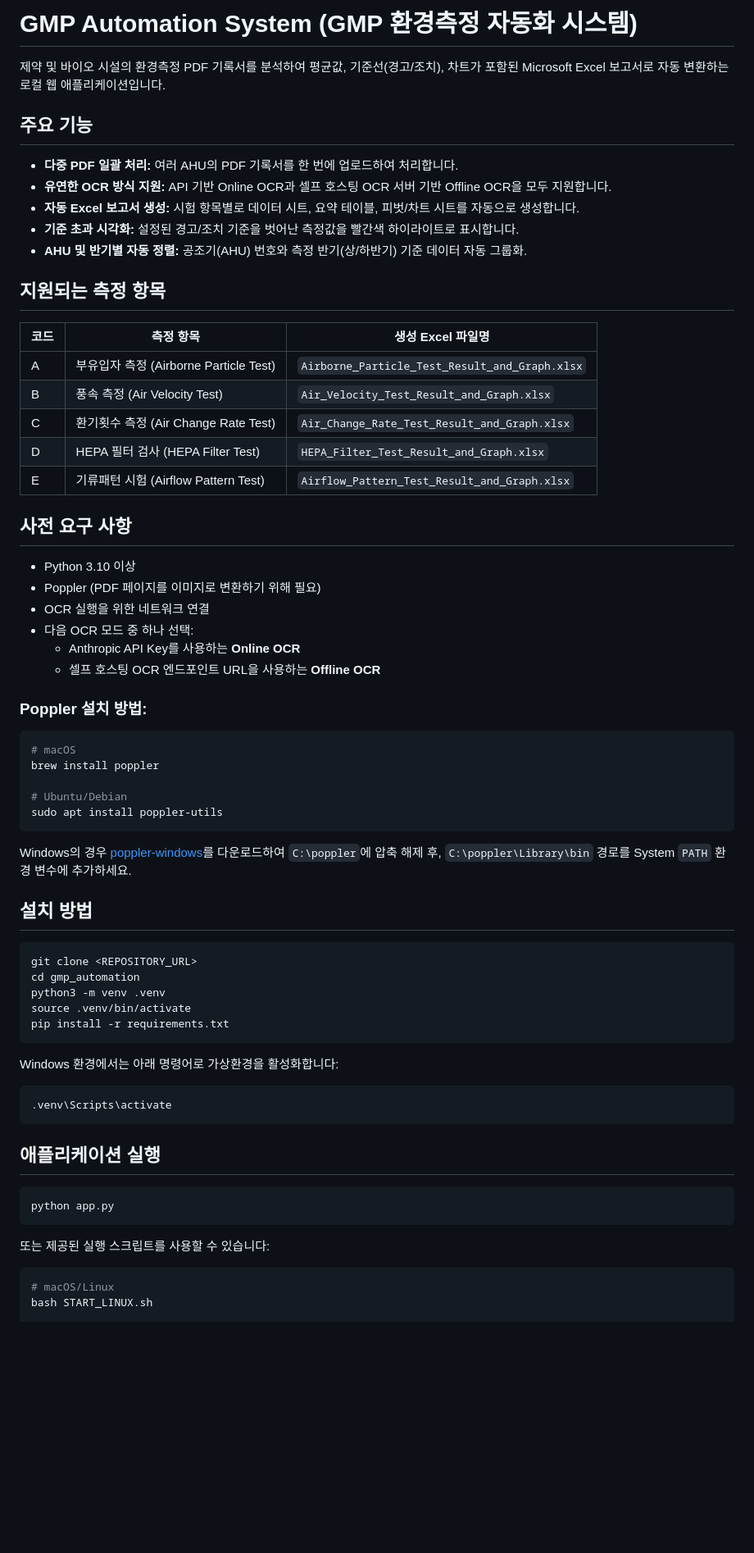
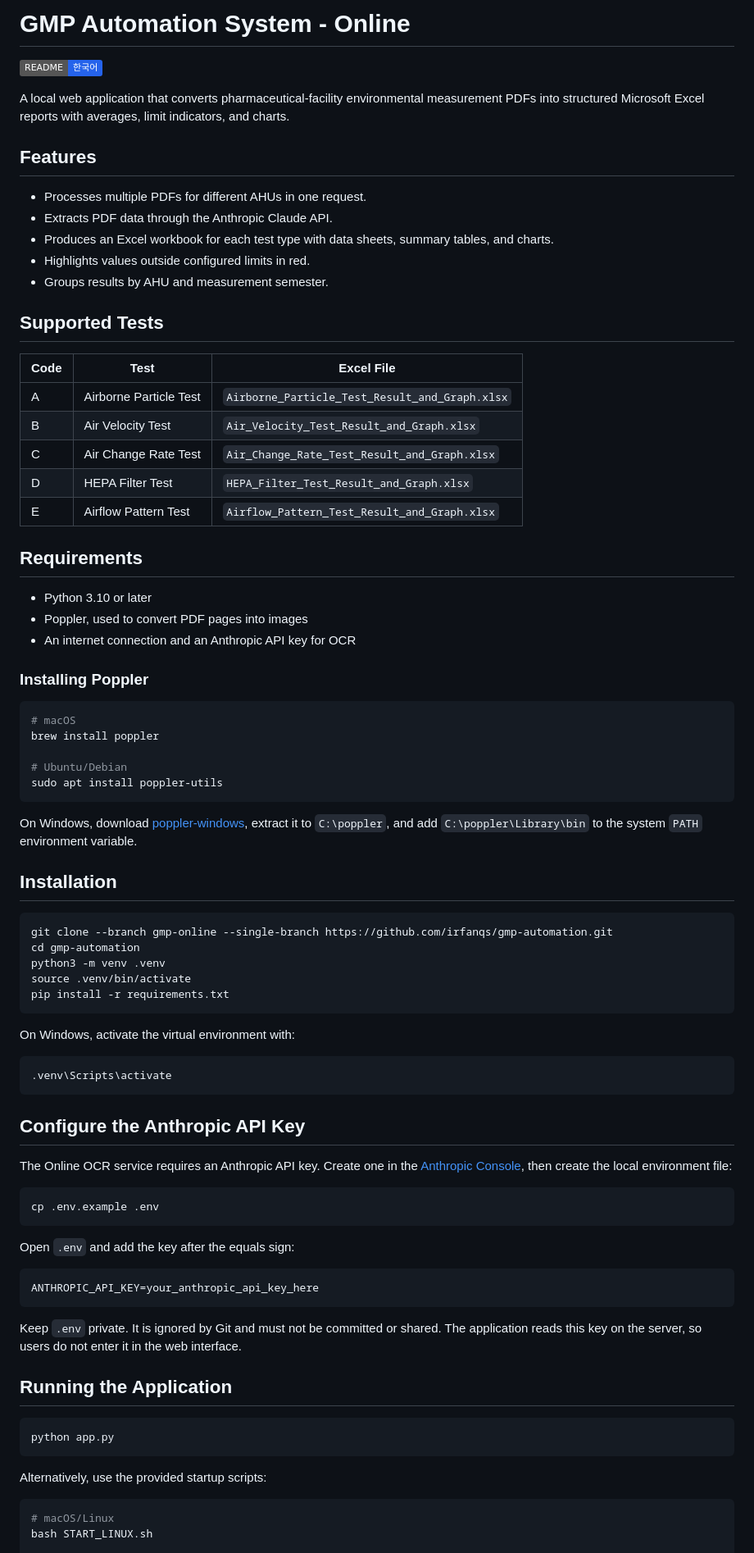
Before and after one commit to irfanqs/gmp-automation, a Markdown page: README.md, the part around one of its changes. Shown at 82% size. GitHub-like rendering; badges without logos; blank space fills up the shorter version.

Commit message:
docs: add English and Korean READMEs

````diff
--- a/README.md
+++ b/README.md
@@ -1,35 +1,34 @@
-# GMP Automation System (GMP 환경측정 자동화 시스템)
+# GMP Automation System - Online
 
-제약 및 바이오 시설의 환경측정 PDF 기록서를 분석하여 평균값, 기준선(경고/조치), 차트가 포함된 Microsoft Excel 보고서로 자동 변환하는 로컬 웹 애플리케이션입니다.
+[![Korean README](https://img.shields.io/badge/README-한국어-2563eb)](README.kr.md)
 
-## 주요 기능
+A local web application that converts pharmaceutical-facility environmental measurement PDFs into structured Microsoft Excel reports with averages, limit indicators, and charts.
 
-- **다중 PDF 일괄 처리:** 여러 AHU의 PDF 기록서를 한 번에 업로드하여 처리합니다.
-- **유연한 OCR 방식 지원:** API 기반 Online OCR과 셀프 호스팅 OCR 서버 기반 Offline OCR을 모두 지원합니다.
-- **자동 Excel 보고서 생성:** 시험 항목별로 데이터 시트, 요약 테이블, 피벗/차트 시트를 자동으로 생성합니다.
-- **기준 초과 시각화:** 설정된 경고/조치 기준을 벗어난 측정값을 빨간색 하이라이트로 표시합니다.
-- **AHU 및 반기별 자동 정렬:** 공조기(AHU) 번호와 측정 반기(상/하반기) 기준 데이터 자동 그룹화.
+## Features
 
-## 지원되는 측정 항목
+- Processes multiple PDFs for different AHUs in one request.
+- Extracts PDF data through the Anthropic Claude API.
+- Produces an Excel workbook for each test type with data sheets, summary tables, and charts.
+- Highlights values outside configured limits in red.
+- Groups results by AHU and measurement semester.
 
-| 코드 | 측정 항목 | 생성 Excel 파일명 |
+## Supported Tests
+
+| Code | Test | Excel File |
 | --- | --- | --- |
-| A | 부유입자 측정 (Airborne Particle Test) | `Airborne_Particle_Test_Result_and_Graph.xlsx` |
-| B | 풍속 측정 (Air Velocity Test) | `Air_Velocity_Test_Result_and_Graph.xlsx` |
-| C | 환기횟수 측정 (Air Change Rate Test) | `Air_Change_Rate_Test_Result_and_Graph.xlsx` |
-| D | HEPA 필터 검사 (HEPA Filter Test) | `HEPA_Filter_Test_Result_and_Graph.xlsx` |
-| E | 기류패턴 시험 (Airflow Pattern Test) | `Airflow_Pattern_Test_Result_and_Graph.xlsx` |
+| A | Airborne Particle Test | `Airborne_Particle_Test_Result_and_Graph.xlsx` |
+| B | Air Velocity Test | `Air_Velocity_Test_Result_and_Graph.xlsx` |
+| C | Air Change Rate Test | `Air_Change_Rate_Test_Result_and_Graph.xlsx` |
+| D | HEPA Filter Test | `HEPA_Filter_Test_Result_and_Graph.xlsx` |
+| E | Airflow Pattern Test | `Airflow_Pattern_Test_Result_and_Graph.xlsx` |
 
-## 사전 요구 사항
+## Requirements
 
-- Python 3.10 이상
-- Poppler (PDF 페이지를 이미지로 변환하기 위해 필요)
-- OCR 실행을 위한 네트워크 연결
-- 다음 OCR 모드 중 하나 선택:
-  - Anthropic API Key를 사용하는 **Online OCR**
-  - 셀프 호스팅 OCR 엔드포인트 URL을 사용하는 **Offline OCR**
+- Python 3.10 or later
+- Poppler, used to convert PDF pages into images
+- An internet connection and an Anthropic API key for OCR
 
-### Poppler 설치 방법:
+### Installing Poppler
 
 ```bash
 # macOS
@@ -39,31 +38,47 @@ brew install poppler
 sudo apt install poppler-utils
 ```
 
-Windows의 경우 [poppler-windows](https://github.com/oschwartz10612/poppler-windows/releases)를 다운로드하여 `C:\poppler`에 압축 해제 후, `C:\poppler\Library\bin` 경로를 System `PATH` 환경 변수에 추가하세요.
+On Windows, download [poppler-windows](https://github.com/oschwartz10612/poppler-windows/releases), extract it to `C:\poppler`, and add `C:\poppler\Library\bin` to the system `PATH` environment variable.
 
-## 설치 방법
+## Installation
 
 ```bash
-git clone <REPOSITORY_URL>
-cd gmp_automation
+git clone --branch gmp-online --single-branch https://github.com/irfanqs/gmp-automation.git
+cd gmp-automation
 python3 -m venv .venv
 source .venv/bin/activate
 pip install -r requirements.txt
 ```
 
-Windows 환경에서는 아래 명령어로 가상환경을 활성화합니다:
+On Windows, activate the virtual environment with:
 
 ```bat
 .venv\Scripts\activate
 ```
 
-## 애플리케이션 실행
+## Configure the Anthropic API Key
+
+The Online OCR service requires an Anthropic API key. Create one in the [Anthropic Console](https://console.anthropic.com/settings/keys), then create the local environment file:
+
+```bash
+cp .env.example .env
+```
+
+Open `.env` and add the key after the equals sign:
+
+```env
+ANTHROPIC_API_KEY=your_anthropic_api_key_here
+```
+
+Keep `.env` private. It is ignored by Git and must not be committed or shared. The application reads this key on the server, so users do not enter it in the web interface.
+
+## Running the Application
 
 ```bash
 python app.py
 ```
 
-또는 제공된 실행 스크립트를 사용할 수 있습니다:
+Alternatively, use the provided startup scripts:
 
 ```bash
 # macOS/Linux
````
Also changed, not shown: other parts of README.md (+34 -50 lines), README.kr.md (added, +146 -0 lines).
